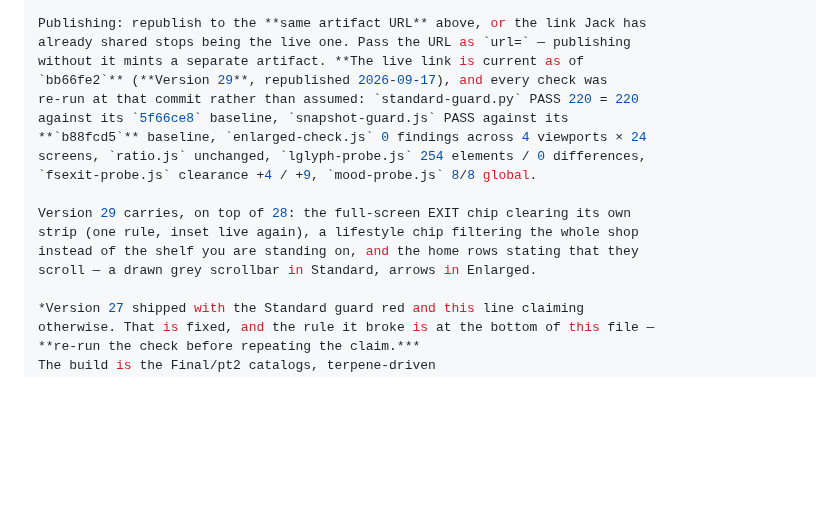
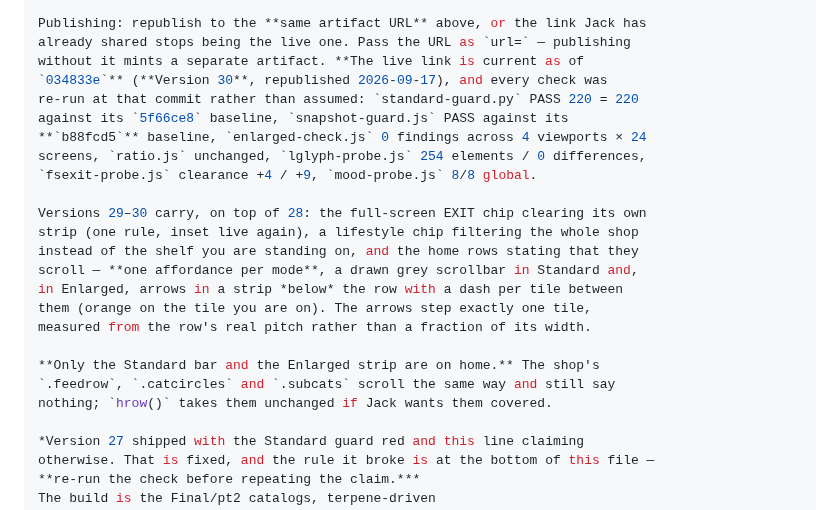
Before and after one commit to jamotz/testrepo, a Markdown page: docs/project-handoff.md, the part around the change. Drawn GitHub-style; blank space fills up the shorter version.

Commit message:
docs: live link republished at 034833e, Version 30
Versions 29-30 on top of 28: the full-screen EXIT chip clearing its own strip,
a lifestyle chip filtering the whole shop rather than the shelf you are
standing on, and the home rows stating that they scroll - one affordance per
mode, a drawn grey scrollbar in Standard and, in Enlarged, arrows below the row
with a dash per tile between them.

Every check re-run at this commit, both baselines named since they differ from
each other: standard-guard.py against 5f66ce8 (220 = 220), snapshot-guard.js
against b88fcd5. Neither re-baselined for the last three commits - the arrow
relocation and the dashes are Enlarged-only, and both were built so the hidden
elements carry display:none themselves rather than inheriting it, which is what
keeps Standard genuinely untouched.

Also records what is NOT covered: only home has the affordances. The shop's
.feedrow, .catcircles and .subcats scroll in silence exactly as home used to,
and hrow() would take them unchanged. Better written down than rediscovered as
a bug report.

Co-Authored-By: Claude Opus 5 <noreply@anthropic.com>
Claude-Session: https://claude.ai/code/session_014Zu2dUWPG6X3VcFh1RMgnH

```diff
--- a/docs/project-handoff.md
+++ b/docs/project-handoff.md
@@ -94,17 +94,24 @@ Rendering/screenshots use the preinstalled Chromium via Playwright:
 Publishing: republish to the **same artifact URL** above, or the link Jack has
 already shared stops being the live one. Pass the URL as `url=` — publishing
 without it mints a separate artifact. **The live link is current as of
-`bb66fe2`** (**Version 29**, republished 2026-09-17), and every check was
+`034833e`** (**Version 30**, republished 2026-09-17), and every check was
 re-run at that commit rather than assumed: `standard-guard.py` PASS 220 = 220
 against its `5f66ce8` baseline, `snapshot-guard.js` PASS against its
 **`b88fcd5`** baseline, `enlarged-check.js` 0 findings across 4 viewports × 24
 screens, `ratio.js` unchanged, `lglyph-probe.js` 254 elements / 0 differences,
 `fsexit-probe.js` clearance +4 / +9, `mood-probe.js` 8/8 global.
 
-Version 29 carries, on top of 28: the full-screen EXIT chip clearing its own
+Versions 29–30 carry, on top of 28: the full-screen EXIT chip clearing its own
 strip (one rule, inset live again), a lifestyle chip filtering the whole shop
 instead of the shelf you are standing on, and the home rows stating that they
-scroll — a drawn grey scrollbar in Standard, arrows in Enlarged.
+scroll — **one affordance per mode**, a drawn grey scrollbar in Standard and,
+in Enlarged, arrows in a strip *below* the row with a dash per tile between
+them (orange on the tile you are on). The arrows step exactly one tile,
+measured from the row's real pitch rather than a fraction of its width.
+
+**Only the Standard bar and the Enlarged strip are on home.** The shop's
+`.feedrow`, `.catcircles` and `.subcats` scroll the same way and still say
+nothing; `hrow()` takes them unchanged if Jack wants them covered.
 
 *Version 27 shipped with the Standard guard red and this line claiming
 otherwise. That is fixed, and the rule it broke is at the bottom of this file —
```
